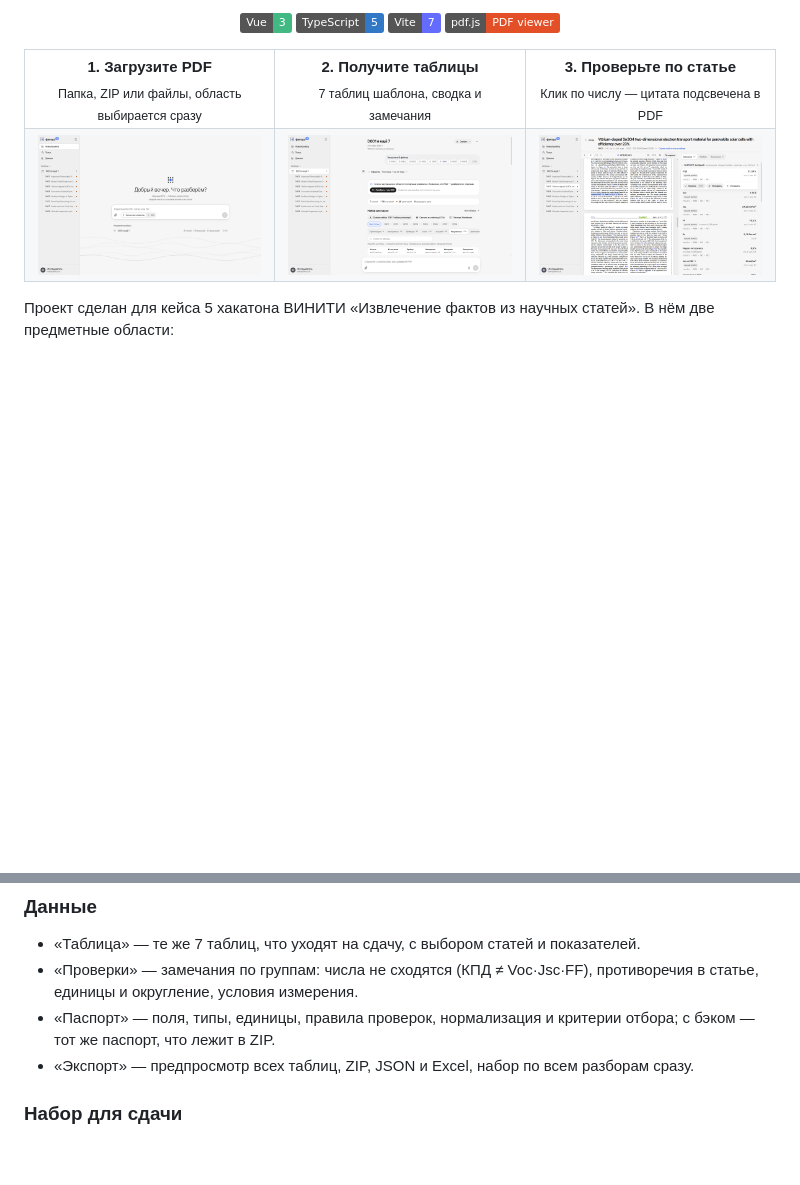
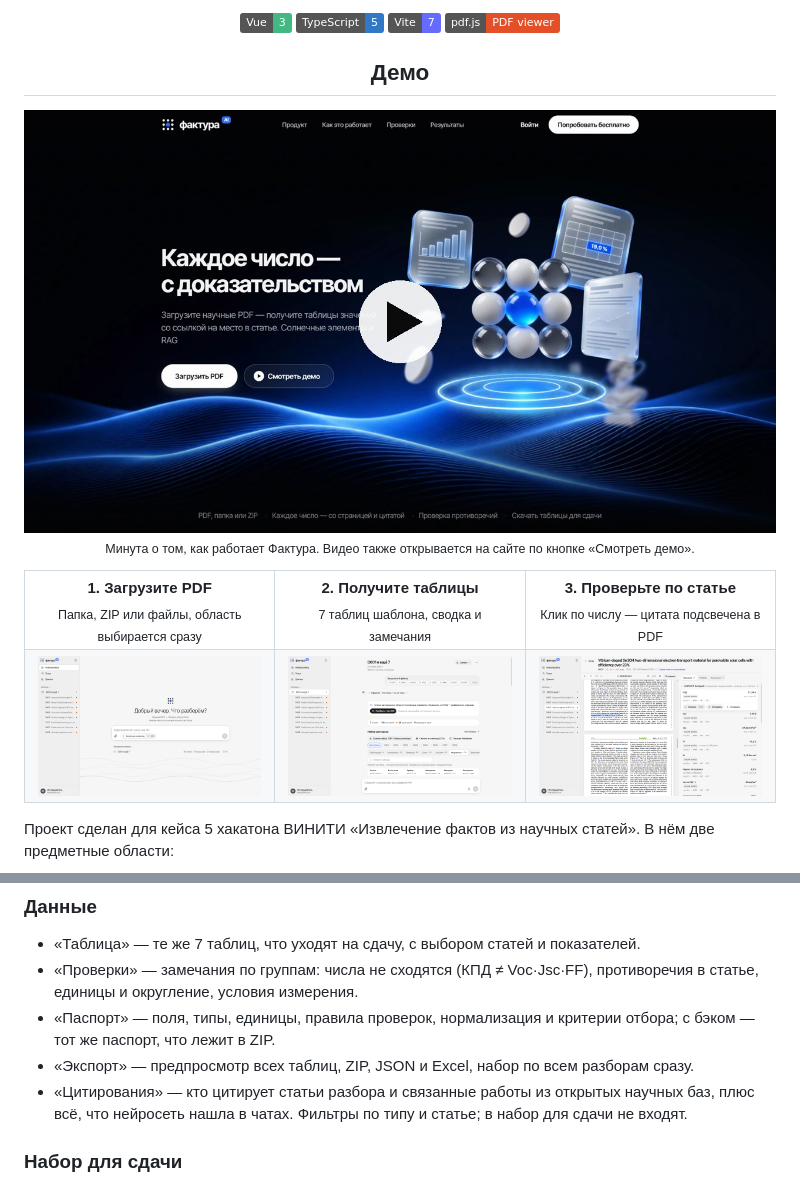
Before and after one commit to Hahora/CyberGarden-factura-front, a Markdown page: README.md, 2 parts joined by grey strips. Drawn GitHub-style; pictures changed too: .github/screenshots/demo-poster.jpg (added); badges without logos; blank space fills up the shorter version.

```diff
--- a/README.md
+++ b/README.md
@@ -22,6 +23,13 @@
   <img alt="TypeScript" src="https://img.shields.io/badge/TypeScript-5-3178c6?logo=typescript&logoColor=white">
   <img alt="Vite" src="https://img.shields.io/badge/Vite-7-646cff?logo=vite&logoColor=white">
   <img alt="pdf.js" src="https://img.shields.io/badge/pdf.js-PDF%20viewer-e34f26">
+</p>
+
+<h2 align="center">Демо</h2>
+
+<p align="center">
+  <a href="https://github.com/Hahora/CyberGarden-factura-front/blob/main/public/landing/demo.mp4"><img src=".github/screenshots/demo-poster.jpg" alt="Демо-видео Фактуры AI: загрузка, разбор, цитата в PDF, проверки, чат со статьями, экспорт" width="820"></a><br>
+  <sub>Минута о том, как работает Фактура. Видео также открывается на сайте по кнопке «Смотреть демо».</sub>
 </p>
 
 <table>
@@ -78,6 +86,7 @@
 - «Проверки» — замечания по группам: числа не сходятся (КПД ≠ Voc·Jsc·FF), противоречия в статье, единицы и округление, условия измерения.
 - «Паспорт» — поля, типы, единицы, правила проверок, нормализация и критерии отбора; с бэком — тот же паспорт, что лежит в ZIP.
 - «Экспорт» — предпросмотр всех таблиц, ZIP, JSON и Excel, набор по всем разборам сразу.
+- «Цитирования» — кто цитирует статьи разбора и связанные работы из открытых научных баз, плюс всё, что нейросеть нашла в чатах. Фильтры по типу и статье; в набор для сдачи не входят.
 
 ### Набор для сдачи
 - ZIP с 7 CSV точно по шаблону кейса, `PASSPORT.md` и `passport.json`.
```
Also changed, not shown: other parts of README.md (+1 -0 lines), 8 other files.
